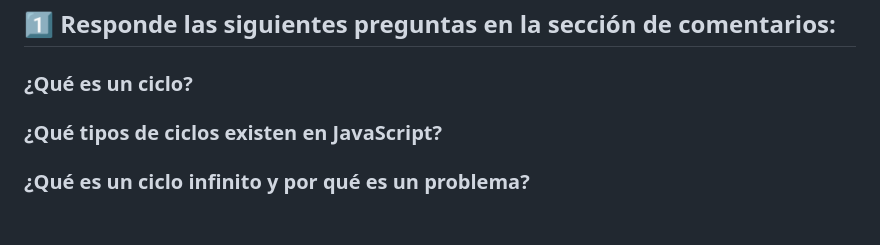
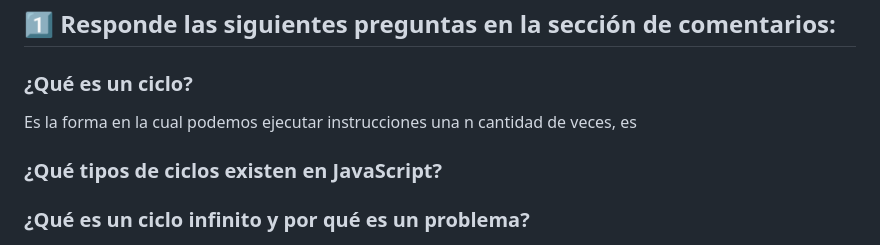
Before and after one commit to veraBytte/Test-JavaScript, a Markdown page: README.md, the part around the change. Drawn GitHub-style; blank space fills up the shorter version.

```diff
--- a/README.md
+++ b/README.md
@@ -141,6 +141,7 @@ for (let index = 0; index < arraySubscriptions.length; index++){
 # Ciclos
 ## 1️⃣ Responde las siguientes preguntas en la sección de comentarios:
 ### ¿Qué es un ciclo?
+Es la forma en la cual podemos ejecutar instrucciones una n cantidad de veces, es
 ### ¿Qué tipos de ciclos existen en JavaScript?
 ### ¿Qué es un ciclo infinito y por qué es un problema?
 ### ¿Puedo mezclar ciclos y condicionales?
```
